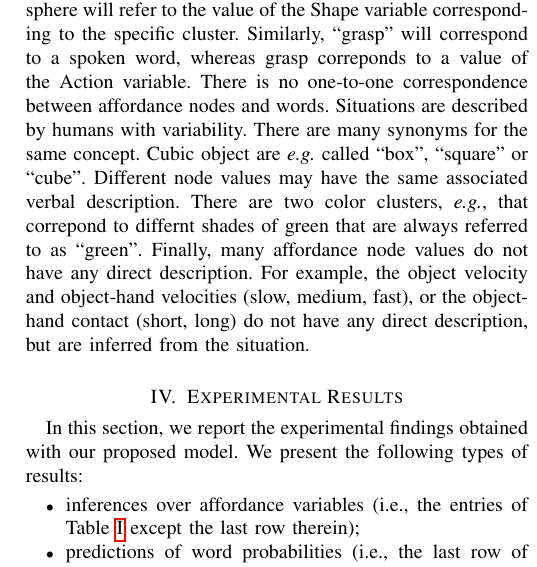
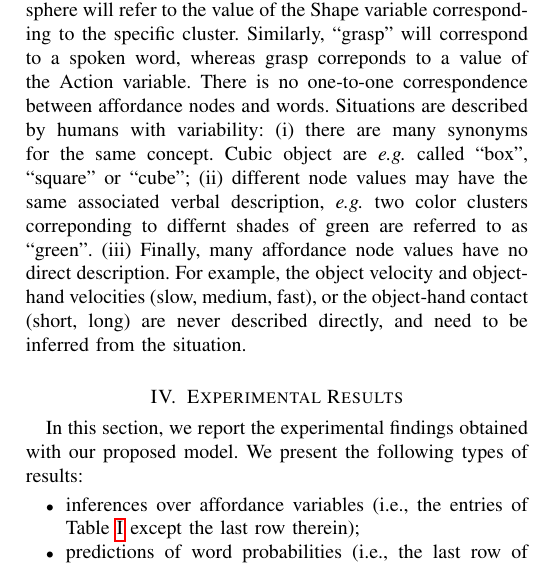
Before and after one commit to gsaponaro/tcds-gestures, a LaTeX paper (article/2017-11_submission/gsaponaro-tcds2017language.tex, which reads article/2017-11_submission/approach.tex): part of one column of page 6 of 11, cut so that both start at the same text. Compiled offline with pdfLaTeX; a missing font is replaced by an installed copy or a similar font; a LaTeX package or settings file that is missing is left out.

Commit message:
updated notation

```diff
--- a/article/2017-11_submission/approach.tex
+++ b/article/2017-11_submission/approach.tex
@@ -305,9 +305,7 @@ Words, and sentences are always delimited by quotation marks.
 For example, ``sphere'' will refer to the spoken word, whereas sphere will refer to the value of the Shape variable corresponding to the specific cluster.
 Similarly, ``grasp'' will correspond to a spoken word, whereas grasp correponds to a value of the Action variable.
 There is no one-to-one correspondence between affordance nodes and words.
-Situations are described by humans with variability.
-There are many synonyms for the same concept. Cubic object are \textit{e.g.} called ``box'', ``square'' or ``cube''.
-Different node values may have the same associated verbal description.
-There are two color clusters, \textit{e.g.}, that correpond to differnt shades of green that are always referred to as ``green''.
-Finally, many affordance node values do not have any direct description.
-For example, the object velocity and object-hand velocities (slow, medium, fast), or the object-hand contact (short, long) do not have any direct description, but are inferred from the situation.
+Situations are described by humans with variability: (i) there are many synonyms for the same concept.
+Cubic object are \textit{e.g.} called ``box'', ``square'' or ``cube''; (ii) different node values may have the same associated verbal description, \textit{e.g.} two color clusters correponding to differnt shades of green are referred to as ``green''.
+(iii) Finally, many affordance node values have no direct description.
+For example, the object velocity and object-hand velocities (slow, medium, fast), or the object-hand contact (short, long) are never described directly, and need to be inferred from the situation.
```
